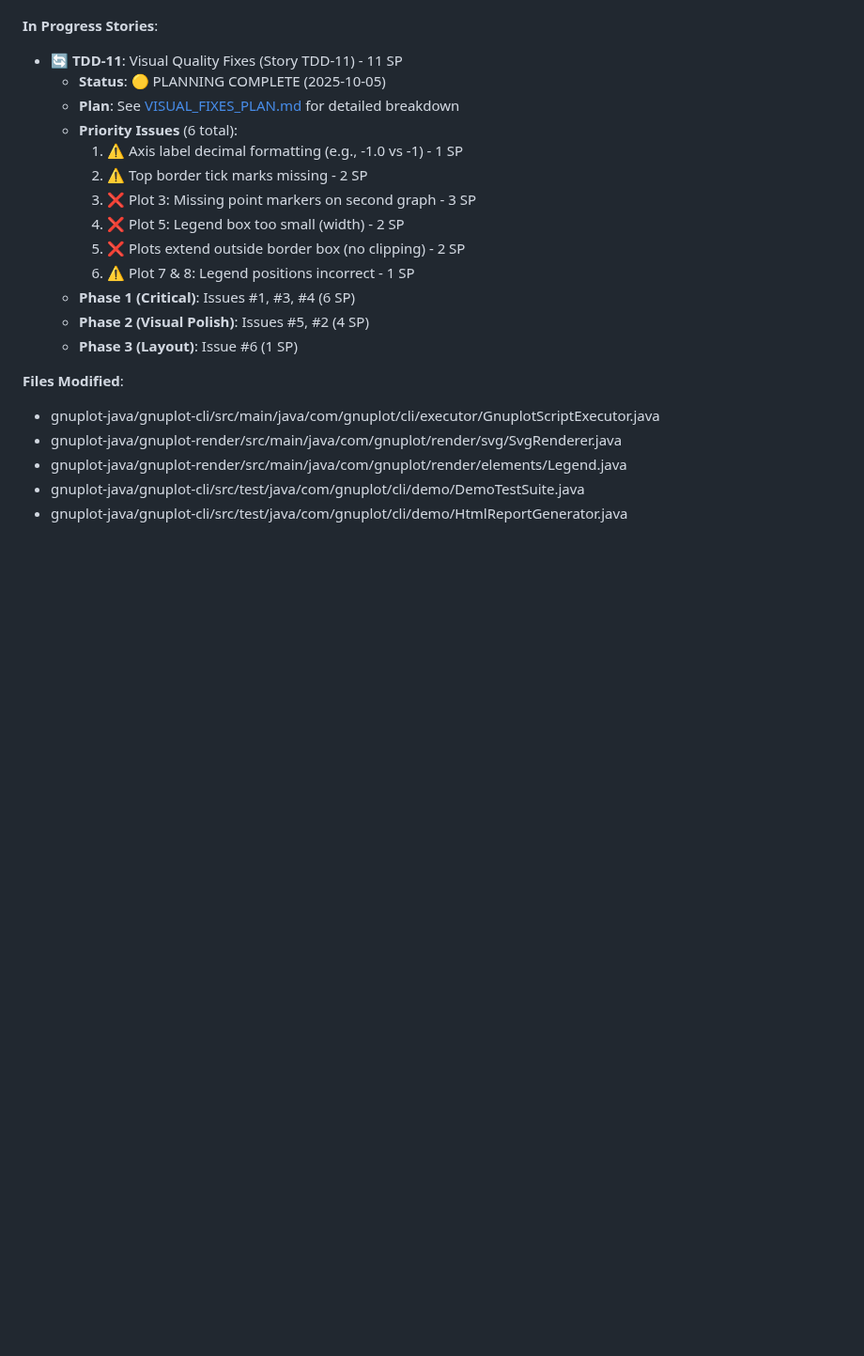
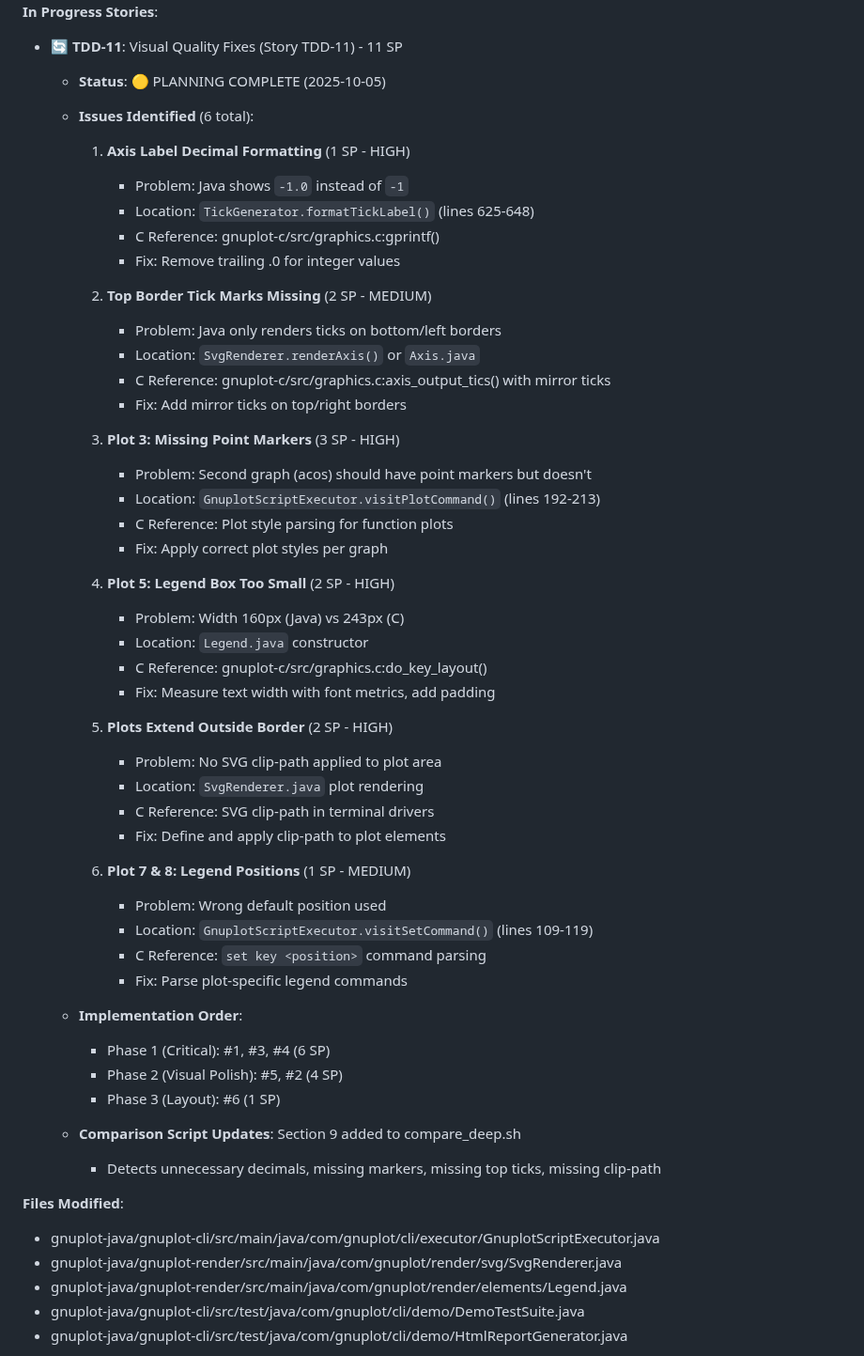
Before and after one commit to gfilios/gnuplot2java, a Markdown page: IMPLEMENTATION_BACKLOG.md, the part around the change. Shown at 94% size. Rendered like a GitHub page; blank space fills up the shorter version.

```diff
--- a/IMPLEMENTATION_BACKLOG.md
+++ b/IMPLEMENTATION_BACKLOG.md
@@ -255,17 +255,51 @@ See [TEST_DRIVEN_PLAN.md](TEST_DRIVEN_PLAN.md) for detailed methodology.
 **In Progress Stories**:
 - 🔄 **TDD-11**: Visual Quality Fixes (Story TDD-11) - 11 SP
   - **Status**: 🟡 PLANNING COMPLETE (2025-10-05)
-  - **Plan**: See [VISUAL_FIXES_PLAN.md](VISUAL_FIXES_PLAN.md) for detailed breakdown
-  - **Priority Issues** (6 total):
-    1. ⚠️  Axis label decimal formatting (e.g., -1.0 vs -1) - 1 SP
-    2. ⚠️  Top border tick marks missing - 2 SP
-    3. ❌ Plot 3: Missing point markers on second graph - 3 SP
-    4. ❌ Plot 5: Legend box too small (width) - 2 SP
-    5. ❌ Plots extend outside border box (no clipping) - 2 SP
-    6. ⚠️  Plot 7 & 8: Legend positions incorrect - 1 SP
-  - **Phase 1 (Critical)**: Issues #1, #3, #4 (6 SP)
-  - **Phase 2 (Visual Polish)**: Issues #5, #2 (4 SP)
-  - **Phase 3 (Layout)**: Issue #6 (1 SP)
+  - **Issues Identified** (6 total):
+
+    1. **Axis Label Decimal Formatting** (1 SP - HIGH)
+       - Problem: Java shows `-1.0` instead of `-1`
+       - Location: `TickGenerator.formatTickLabel()` (lines 625-648)
+       - C Reference: gnuplot-c/src/graphics.c:gprintf()
+       - Fix: Remove trailing .0 for integer values
+
+    2. **Top Border Tick Marks Missing** (2 SP - MEDIUM)
+       - Problem: Java only renders ticks on bottom/left borders
+       - Location: `SvgRenderer.renderAxis()` or `Axis.java`
+       - C Reference: gnuplot-c/src/graphics.c:axis_output_tics() with mirror ticks
+       - Fix: Add mirror ticks on top/right borders
+
+    3. **Plot 3: Missing Point Markers** (3 SP - HIGH)
+       - Problem: Second graph (acos) should have point markers but doesn't
+       - Location: `GnuplotScriptExecutor.visitPlotCommand()` (lines 192-213)
+       - C Reference: Plot style parsing for function plots
+       - Fix: Apply correct plot styles per graph
+
+    4. **Plot 5: Legend Box Too Small** (2 SP - HIGH)
+       - Problem: Width 160px (Java) vs 243px (C)
+       - Location: `Legend.java` constructor
+       - C Reference: gnuplot-c/src/graphics.c:do_key_layout()
+       - Fix: Measure text width with font metrics, add padding
+
+    5. **Plots Extend Outside Border** (2 SP - HIGH)
+       - Problem: No SVG clip-path applied to plot area
+       - Location: `SvgRenderer.java` plot rendering
+       - C Reference: SVG clip-path in terminal drivers
+       - Fix: Define and apply clip-path to plot elements
+
+    6. **Plot 7 & 8: Legend Positions** (1 SP - MEDIUM)
+       - Problem: Wrong default position used
+       - Location: `GnuplotScriptExecutor.visitSetCommand()` (lines 109-119)
+       - C Reference: `set key <position>` command parsing
+       - Fix: Parse plot-specific legend commands
+
+  - **Implementation Order**:
+    - Phase 1 (Critical): #1, #3, #4 (6 SP)
+    - Phase 2 (Visual Polish): #5, #2 (4 SP)
+    - Phase 3 (Layout): #6 (1 SP)
+
+  - **Comparison Script Updates**: Section 9 added to compare_deep.sh
+    - Detects unnecessary decimals, missing markers, missing top ticks, missing clip-path
 
 **Files Modified**:
 - gnuplot-java/gnuplot-cli/src/main/java/com/gnuplot/cli/executor/GnuplotScriptExecutor.java
```
Also changed, not shown: VISUAL_FIXES_PLAN.md (deleted, +0 -269 lines).
